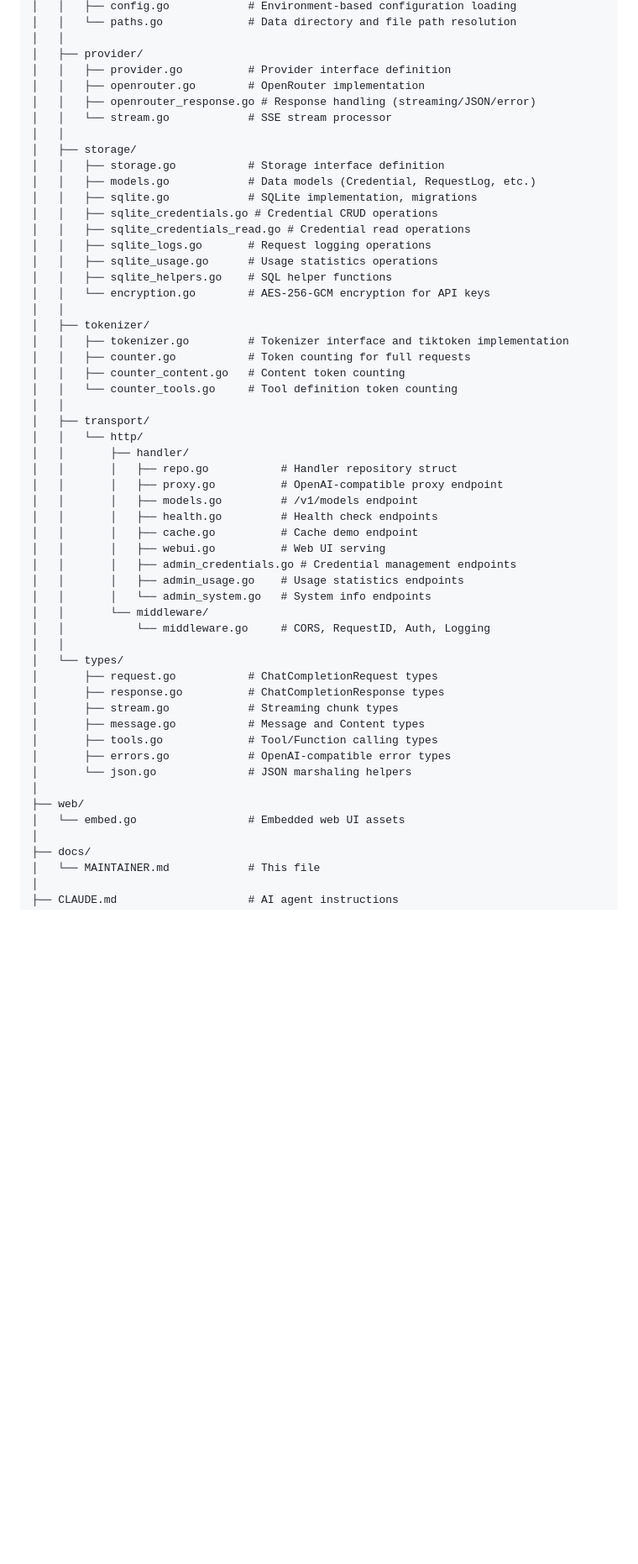
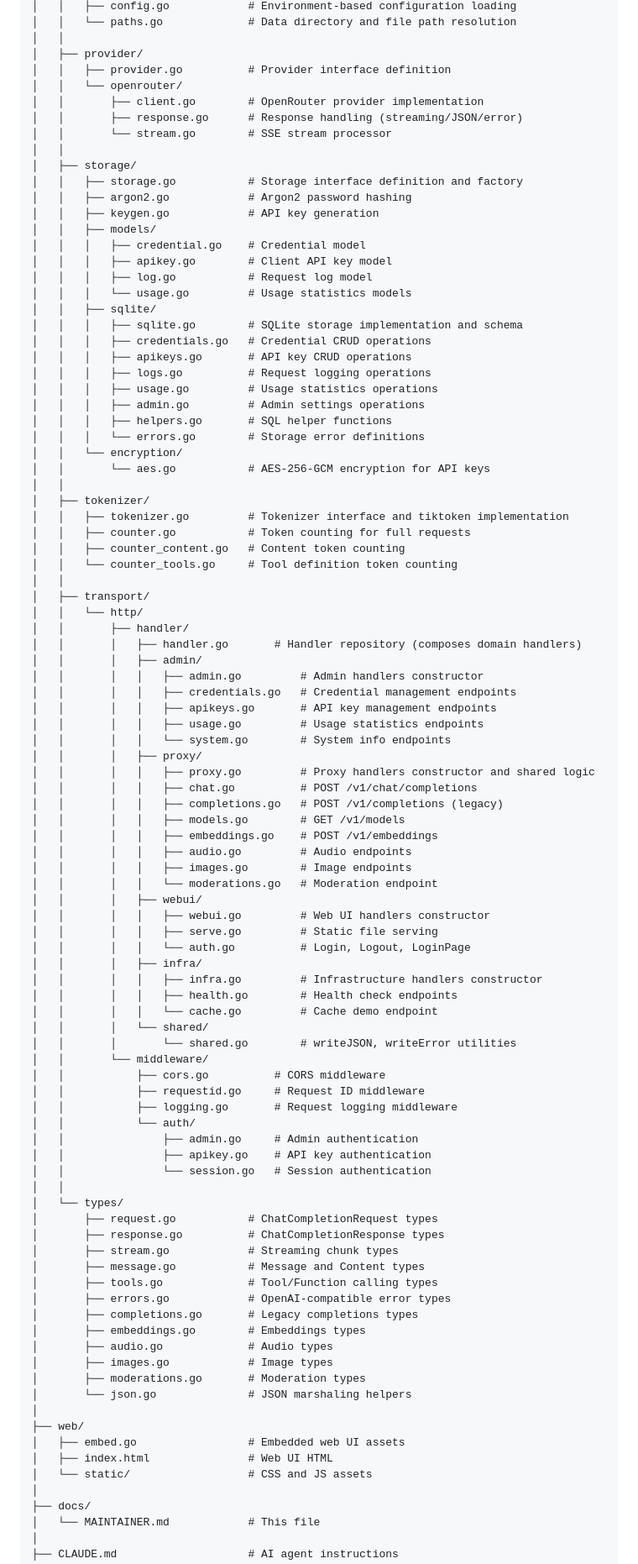
Before and after one commit to mandalnilabja/goatway, a Markdown page: docs/MAINTAINER.md, the part around one of its changes. Shown at 84% size. Rendered like a GitHub page; blank space fills up the shorter version.

```diff
--- a/docs/MAINTAINER.md
+++ b/docs/MAINTAINER.md
@@ -122,20 +122,31 @@ goatway/
 │   │
 │   ├── provider/
 │   │   ├── provider.go          # Provider interface definition
-│   │   ├── openrouter.go        # OpenRouter implementation
-│   │   ├── openrouter_response.go # Response handling (streaming/JSON/error)
-│   │   └── stream.go            # SSE stream processor
+│   │   └── openrouter/
+│   │       ├── client.go        # OpenRouter provider implementation
+│   │       ├── response.go      # Response handling (streaming/JSON/error)
+│   │       └── stream.go        # SSE stream processor
 │   │
 │   ├── storage/
-│   │   ├── storage.go           # Storage interface definition
-│   │   ├── models.go            # Data models (Credential, RequestLog, etc.)
-│   │   ├── sqlite.go            # SQLite implementation, migrations
-│   │   ├── sqlite_credentials.go # Credential CRUD operations
-│   │   ├── sqlite_credentials_read.go # Credential read operations
-│   │   ├── sqlite_logs.go       # Request logging operations
-│   │   ├── sqlite_usage.go      # Usage statistics operations
-│   │   ├── sqlite_helpers.go    # SQL helper functions
-│   │   └── encryption.go        # AES-256-GCM encryption for API keys
+│   │   ├── storage.go           # Storage interface definition and factory
+│   │   ├── argon2.go            # Argon2 password hashing
+│   │   ├── keygen.go            # API key generation
+│   │   ├── models/
+│   │   │   ├── credential.go    # Credential model
+│   │   │   ├── apikey.go        # Client API key model
+│   │   │   ├── log.go           # Request log model
+│   │   │   └── usage.go         # Usage statistics models
+│   │   ├── sqlite/
+│   │   │   ├── sqlite.go        # SQLite storage implementation and schema
+│   │   │   ├── credentials.go   # Credential CRUD operations
+│   │   │   ├── apikeys.go       # API key CRUD operations
+│   │   │   ├── logs.go          # Request logging operations
+│   │   │   ├── usage.go         # Usage statistics operations
+│   │   │   ├── admin.go         # Admin settings operations
+│   │   │   ├── helpers.go       # SQL helper functions
+│   │   │   └── errors.go        # Storage error definitions
+│   │   └── encryption/
+│   │       └── aes.go           # AES-256-GCM encryption for API keys
 │   │
 │   ├── tokenizer/
 │   │   ├── tokenizer.go         # Tokenizer interface and tiktoken implementation
@@ -146,17 +157,40 @@ goatway/
 │   ├── transport/
 │   │   └── http/
 │   │       ├── handler/
-│   │       │   ├── repo.go           # Handler repository struct
-│   │       │   ├── proxy.go          # OpenAI-compatible proxy endpoint
-│   │       │   ├── models.go         # /v1/models endpoint
-│   │       │   ├── health.go         # Health check endpoints
-│   │       │   ├── cache.go          # Cache demo endpoint
-│   │       │   ├── webui.go          # Web UI serving
-│   │       │   ├── admin_credentials.go # Credential management endpoints
-│   │       │   ├── admin_usage.go    # Usage statistics endpoints
-│   │       │   └── admin_system.go   # System info endpoints
+│   │       │   ├── handler.go       # Handler repository (composes domain handlers)
+│   │       │   ├── admin/
+│   │       │   │   ├── admin.go         # Admin handlers constructor
+│   │       │   │   ├── credentials.go   # Credential management endpoints
+│   │       │   │   ├── apikeys.go       # API key management endpoints
+│   │       │   │   ├── usage.go         # Usage statistics endpoints
+│   │       │   │   └── system.go        # System info endpoints
+│   │       │   ├── proxy/
+│   │       │   │   ├── proxy.go         # Proxy handlers constructor and shared logic
+│   │       │   │   ├── chat.go          # POST /v1/chat/completions
+│   │       │   │   ├── completions.go   # POST /v1/completions (legacy)
+│   │       │   │   ├── models.go        # GET /v1/models
+│   │       │   │   ├── embeddings.go    # POST /v1/embeddings
+│   │       │   │   ├── audio.go         # Audio endpoints
+│   │       │   │   ├── images.go        # Image endpoints
+│   │       │   │   └── moderations.go   # Moderation endpoint
+│   │       │   ├── webui/
+│   │       │   │   ├── webui.go         # Web UI handlers constructor
+│   │       │   │   ├── serve.go         # Static file serving
+│   │       │   │   └── auth.go          # Login, Logout, LoginPage
+│   │       │   ├── infra/
+│   │       │   │   ├── infra.go         # Infrastructure handlers constructor
+│   │       │   │   ├── health.go        # Health check endpoints
+│   │       │   │   └── cache.go         # Cache demo endpoint
+│   │       │   └── shared/
+│   │       │       └── shared.go        # writeJSON, writeError utilities
 │   │       └── middleware/
-│   │           └── middleware.go     # CORS, RequestID, Auth, Logging
+│   │           ├── cors.go          # CORS middleware
+│   │           ├── requestid.go     # Request ID middleware
+│   │           ├── logging.go       # Request logging middleware
+│   │           └── auth/
+│   │               ├── admin.go     # Admin authentication
+│   │               ├── apikey.go    # API key authentication
+│   │               └── session.go   # Session authentication
 │   │
 │   └── types/
 │       ├── request.go           # ChatCompletionRequest types
@@ -165,10 +199,17 @@ goatway/
 │       ├── message.go           # Message and Content types
 │       ├── tools.go             # Tool/Function calling types
 │       ├── errors.go            # OpenAI-compatible error types
+│       ├── completions.go       # Legacy completions types
+│       ├── embeddings.go        # Embeddings types
+│       ├── audio.go             # Audio types
+│       ├── images.go            # Image types
+│       ├── moderations.go       # Moderation types
 │       └── json.go              # JSON marshaling helpers
 │
 ├── web/
-│   └── embed.go                 # Embedded web UI assets
+│   ├── embed.go                 # Embedded web UI assets
+│   ├── index.html               # Web UI HTML
+│   └── static/                  # CSS and JS assets
 │
 ├── docs/
 │   └── MAINTAINER.md            # This file
```
Also changed, not shown: other parts of docs/MAINTAINER.md (+16 -18 lines), CLAUDE.md (+19 -8 lines).
